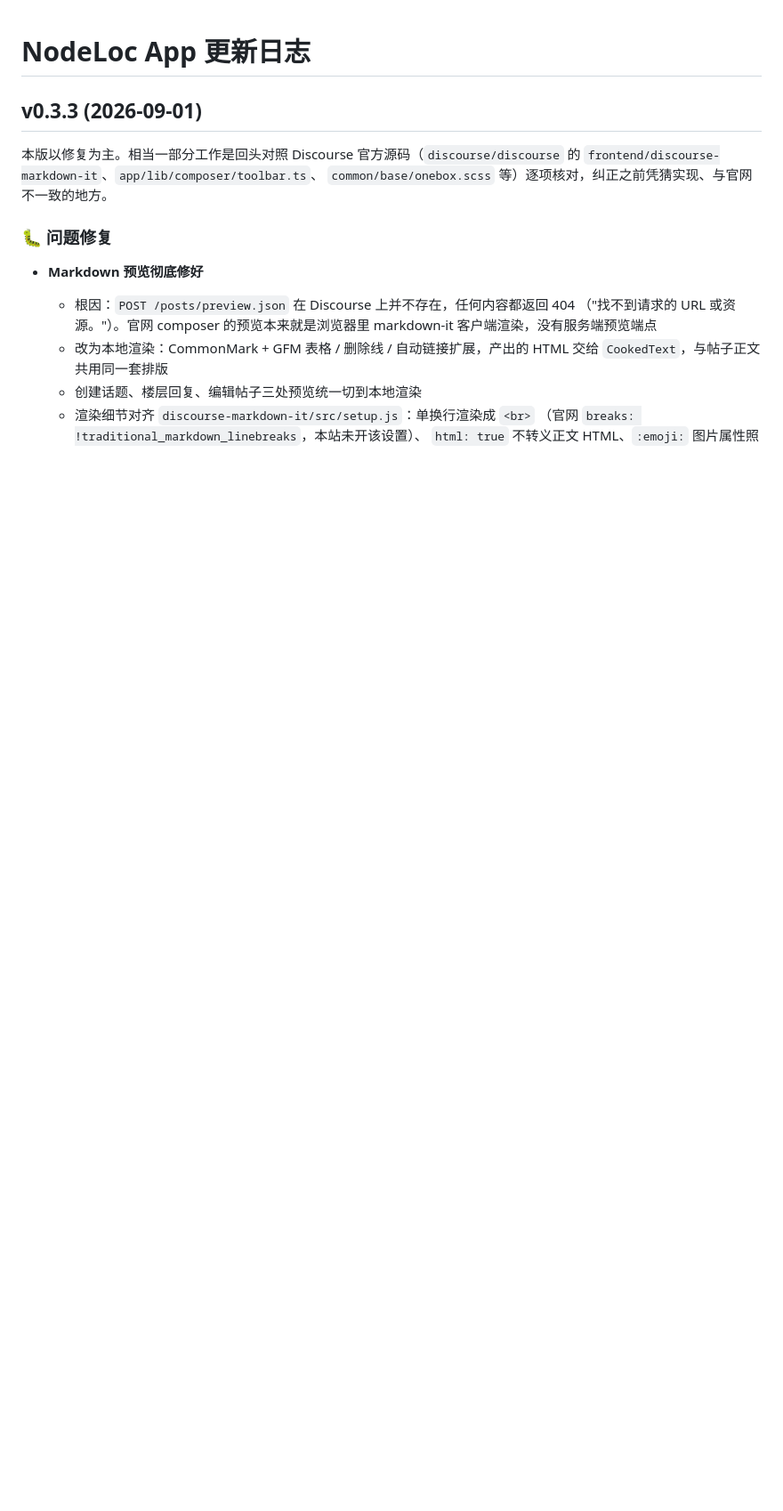
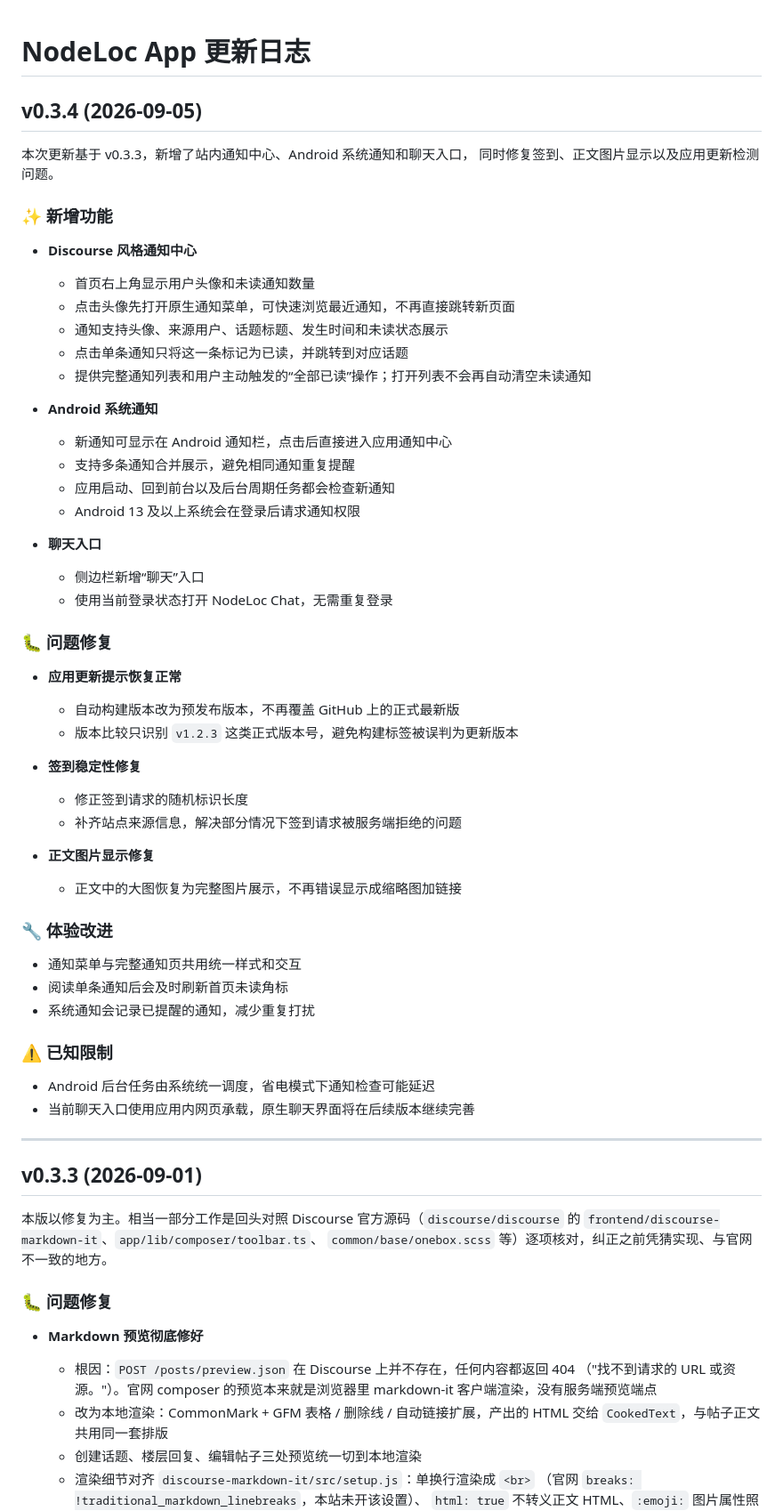
Before and after one commit to lezi-fun/nodeloc-app, a Markdown page: CHANGELOG.md, the part around the change. Shown at 89% size. GitHub-like rendering; blank space fills up the shorter version.

Commit message:
docs: 添加 v0.3.4 更新日志

```diff
--- a/CHANGELOG.md
+++ b/CHANGELOG.md
@@ -1,4 +1,54 @@
 # NodeLoc App 更新日志
+
+## v0.3.4 (2026-09-05)
+
+本次更新基于 v0.3.3，新增了站内通知中心、Android 系统通知和聊天入口，
+同时修复签到、正文图片显示以及应用更新检测问题。
+
+### ✨ 新增功能
+
+- **Discourse 风格通知中心**
+  - 首页右上角显示用户头像和未读通知数量
+  - 点击头像先打开原生通知菜单，可快速浏览最近通知，不再直接跳转新页面
+  - 通知支持头像、来源用户、话题标题、发生时间和未读状态展示
+  - 点击单条通知只将这一条标记为已读，并跳转到对应话题
+  - 提供完整通知列表和用户主动触发的“全部已读”操作；打开列表不会再自动清空未读通知
+
+- **Android 系统通知**
+  - 新通知可显示在 Android 通知栏，点击后直接进入应用通知中心
+  - 支持多条通知合并展示，避免相同通知重复提醒
+  - 应用启动、回到前台以及后台周期任务都会检查新通知
+  - Android 13 及以上系统会在登录后请求通知权限
+
+- **聊天入口**
+  - 侧边栏新增“聊天”入口
+  - 使用当前登录状态打开 NodeLoc Chat，无需重复登录
+
+### 🐛 问题修复
+
+- **应用更新提示恢复正常**
+  - 自动构建版本改为预发布版本，不再覆盖 GitHub 上的正式最新版
+  - 版本比较只识别 `v1.2.3` 这类正式版本号，避免构建标签被误判为更新版本
+
+- **签到稳定性修复**
+  - 修正签到请求的随机标识长度
+  - 补齐站点来源信息，解决部分情况下签到请求被服务端拒绝的问题
+
+- **正文图片显示修复**
+  - 正文中的大图恢复为完整图片展示，不再错误显示成缩略图加链接
+
+### 🔧 体验改进
+
+- 通知菜单与完整通知页共用统一样式和交互
+- 阅读单条通知后会及时刷新首页未读角标
+- 系统通知会记录已提醒的通知，减少重复打扰
+
+### ⚠️ 已知限制
+
+- Android 后台任务由系统统一调度，省电模式下通知检查可能延迟
+- 当前聊天入口使用应用内网页承载，原生聊天界面将在后续版本继续完善
+
+---
 
 ## v0.3.3 (2026-09-01)
 
```
